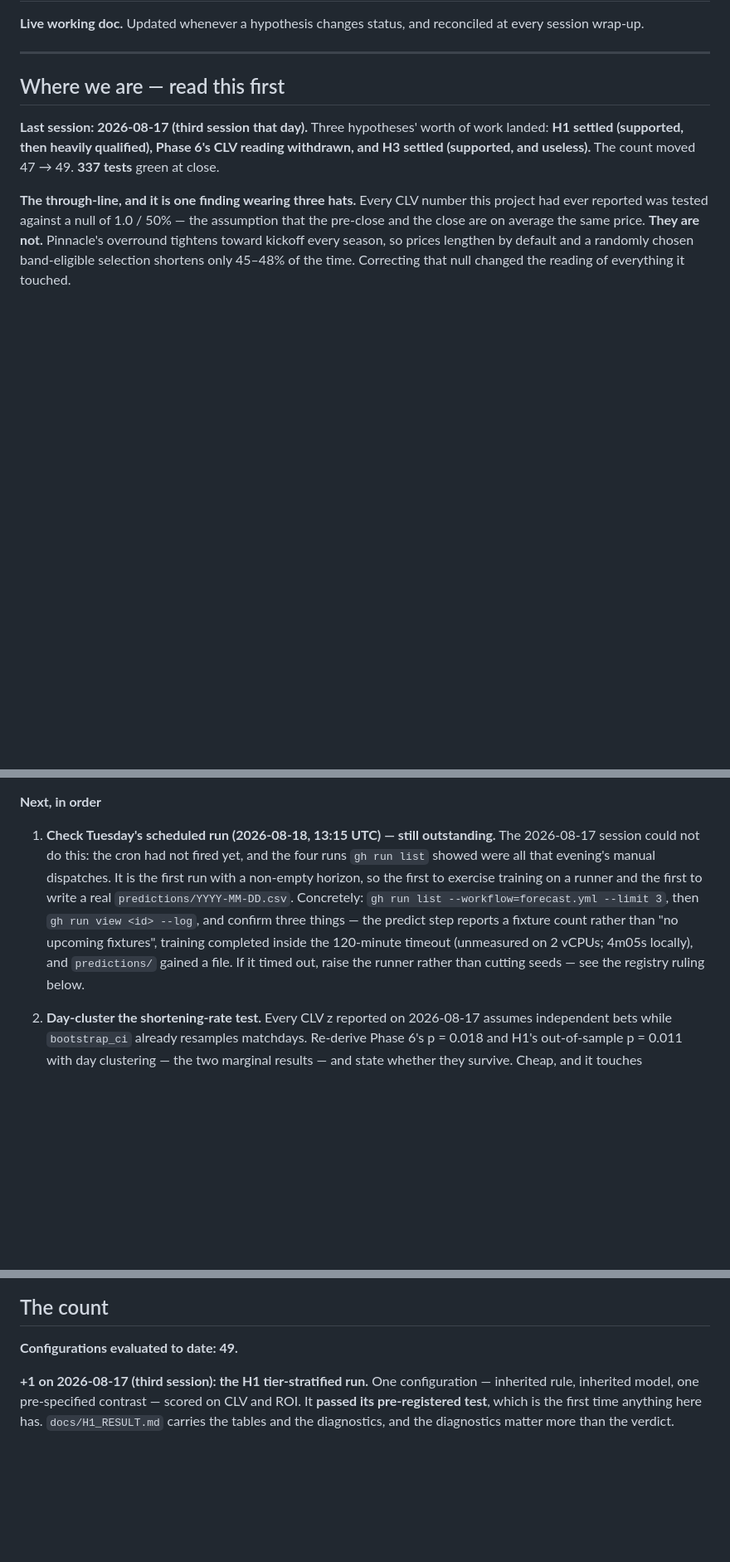
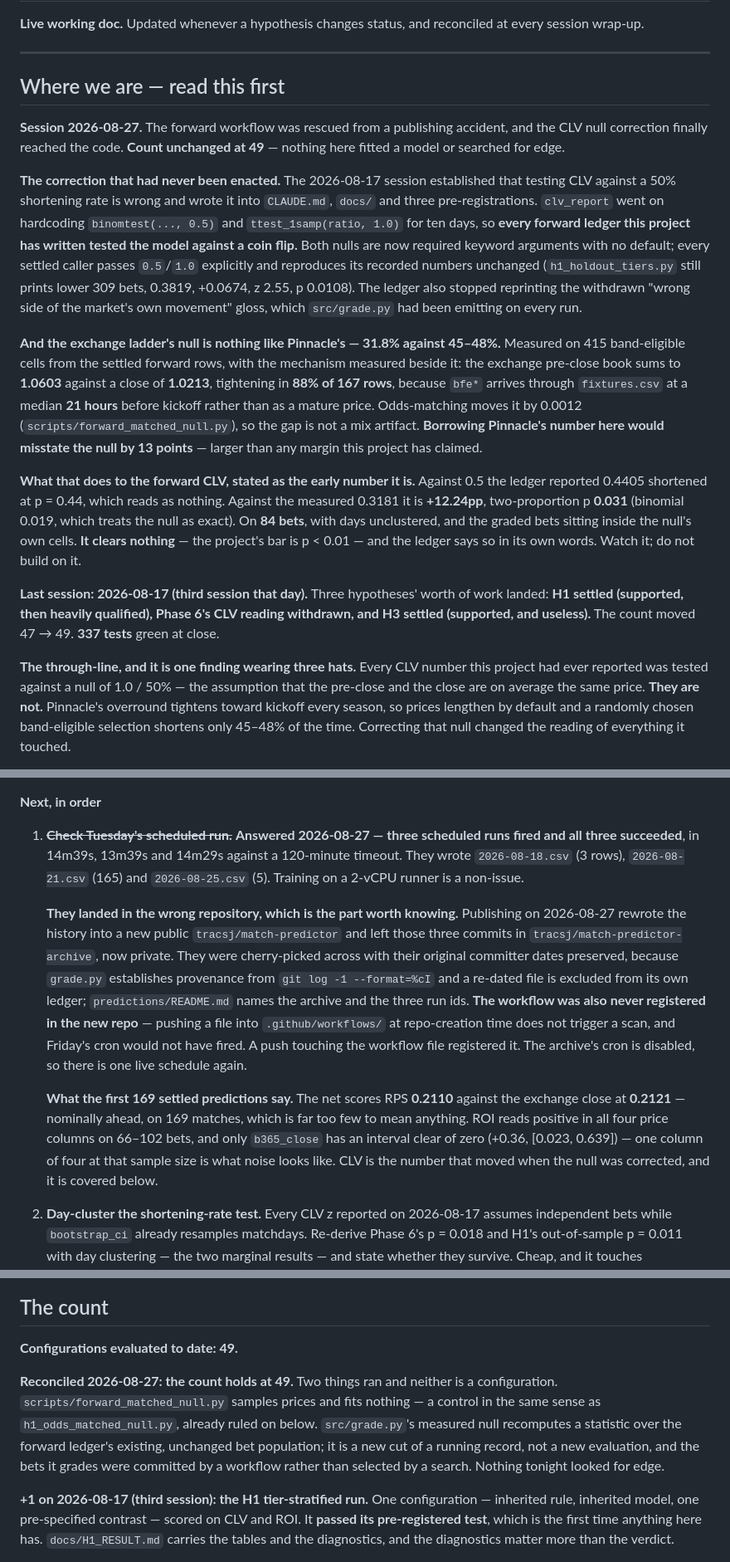
Before and after one commit to tracsj/match-predictor, a Markdown page: docs/PROGRAMME.md, 3 parts joined by grey strips. Shown at 83% size. Rendered like a GitHub page; blank space fills up the shorter version.

Commit message:
Answer the handoff's first item, and record what the null correction did
Co-Authored-By: Claude Opus 5 (1M context) <noreply@anthropic.com>
Claude-Session: https://claude.ai/code/session_01JYkQapQndjEVA4amwDoeu8

```diff
--- a/docs/PROGRAMME.md
+++ b/docs/PROGRAMME.md
@@ -5,6 +5,14 @@
 ---
 
 ## Where we are — read this first
+
+**Session 2026-08-27.** The forward workflow was rescued from a publishing accident, and the CLV null correction finally reached the code. **Count unchanged at 49** — nothing here fitted a model or searched for edge.
+
+**The correction that had never been enacted.** The 2026-08-17 session established that testing CLV against a 50% shortening rate is wrong and wrote it into `CLAUDE.md`, `docs/` and three pre-registrations. `clv_report` went on hardcoding `binomtest(..., 0.5)` and `ttest_1samp(ratio, 1.0)` for ten days, so **every forward ledger this project has written tested the model against a coin flip.** Both nulls are now required keyword arguments with no default; every settled caller passes `0.5`/`1.0` explicitly and reproduces its recorded numbers unchanged (`h1_holdout_tiers.py` still prints lower 309 bets, 0.3819, +0.0674, z 2.55, p 0.0108). The ledger also stopped reprinting the withdrawn "wrong side of the market's own movement" gloss, which `src/grade.py` had been emitting on every run.
+
+**And the exchange ladder's null is nothing like Pinnacle's — 31.8% against 45–48%.** Measured on 415 band-eligible cells from the settled forward rows, with the mechanism measured beside it: the exchange pre-close book sums to **1.0603** against a close of **1.0213**, tightening in **88% of 167 rows**, because `bfe*` arrives through `fixtures.csv` at a median **21 hours** before kickoff rather than as a mature price. Odds-matching moves it by 0.0012 (`scripts/forward_matched_null.py`), so the gap is not a mix artifact. **Borrowing Pinnacle's number here would misstate the null by 13 points** — larger than any margin this project has claimed.
+
+**What that does to the forward CLV, stated as the early number it is.** Against 0.5 the ledger reported 0.4405 shortened at p = 0.44, which reads as nothing. Against the measured 0.3181 it is **+12.24pp**, two-proportion p **0.031** (binomial 0.019, which treats the null as exact). On **84 bets**, with days unclustered, and the graded bets sitting inside the null's own cells. **It clears nothing** — the project's bar is p < 0.01 — and the ledger says so in its own words. Watch it; do not build on it.
 
 **Last session: 2026-08-17 (third session that day).** Three hypotheses' worth of work landed: **H1 settled (supported, then heavily qualified), Phase 6's CLV reading withdrawn, and H3 settled (supported, and useless).** The count moved 47 → 49. **337 tests** green at close.
 
@@ -30,7 +38,11 @@ And **29 cells across 12 odds columns carry a price ≤ 1.0** — missing data w
 
 **Next, in order**
 
-1. **Check Tuesday's scheduled run (2026-08-18, 13:15 UTC) — still outstanding.** The 2026-08-17 session could not do this: the cron had not fired yet, and the four runs `gh run list` showed were all that evening's manual dispatches. It is the first run with a non-empty horizon, so the first to exercise training on a runner and the first to write a real `predictions/YYYY-MM-DD.csv`. Concretely: `gh run list --workflow=forecast.yml --limit 3`, then `gh run view <id> --log`, and confirm three things — the predict step reports a fixture count rather than "no upcoming fixtures", training completed inside the 120-minute timeout (unmeasured on 2 vCPUs; 4m05s locally), and `predictions/` gained a file. If it timed out, raise the runner rather than cutting seeds — see the registry ruling below.
+1. ~~**Check Tuesday's scheduled run.**~~ **Answered 2026-08-27 — three scheduled runs fired and all three succeeded**, in 14m39s, 13m39s and 14m29s against a 120-minute timeout. They wrote `2026-08-18.csv` (3 rows), `2026-08-21.csv` (165) and `2026-08-25.csv` (5). Training on a 2-vCPU runner is a non-issue.
+
+   **They landed in the wrong repository, which is the part worth knowing.** Publishing on 2026-08-27 rewrote the history into a new public `tracsj/match-predictor` and left those three commits in `tracsj/match-predictor-archive`, now private. They were cherry-picked across with their original committer dates preserved, because `grade.py` establishes provenance from `git log -1 --format=%cI` and a re-dated file is excluded from its own ledger; `predictions/README.md` names the archive and the three run ids. **The workflow was also never registered in the new repo** — pushing a file into `.github/workflows/` at repo-creation time does not trigger a scan, and Friday's cron would not have fired. A push touching the workflow file registered it. The archive's cron is disabled, so there is one live schedule again.
+
+   **What the first 169 settled predictions say.** The net scores RPS **0.2110** against the exchange close at **0.2121** — nominally ahead, on 169 matches, which is far too few to mean anything. ROI reads positive in all four price columns on 66–102 bets, and only `b365_close` has an interval clear of zero (+0.36, [0.023, 0.639]) — one column of four at that sample size is what noise looks like. CLV is the number that moved when the null was corrected, and it is covered below.
 
 2. **Day-cluster the shortening-rate test.** Every CLV z reported on 2026-08-17 assumes independent bets while `bootstrap_ci` already resamples matchdays. Re-derive Phase 6's p = 0.018 and H1's out-of-sample p = 0.011 with day clustering — the two marginal results — and state whether they survive. Cheap, and it touches `src/eval/betting.py` plus the two result files.
 
@@ -78,6 +90,8 @@ The deliverable is the testing machine plus honest findings. A dozen well-killed
 ## The count
 
 **Configurations evaluated to date: 49.**
+
+**Reconciled 2026-08-27: the count holds at 49.** Two things ran and neither is a configuration. `scripts/forward_matched_null.py` samples prices and fits nothing — a control in the same sense as `h1_odds_matched_null.py`, already ruled on below. `src/grade.py`'s measured null recomputes a statistic over the forward ledger's existing, unchanged bet population; it is a new cut of a running record, not a new evaluation, and the bets it grades were committed by a workflow rather than selected by a search. Nothing tonight looked for edge.
 
 **+1 on 2026-08-17 (third session): the H1 tier-stratified run.** One configuration — inherited rule, inherited model, one pre-specified contrast — scored on CLV and ROI. It **passed its pre-registered test**, which is the first time anything here has. `docs/H1_RESULT.md` carries the tables and the diagnostics, and the diagnostics matter more than the verdict.
 
```
